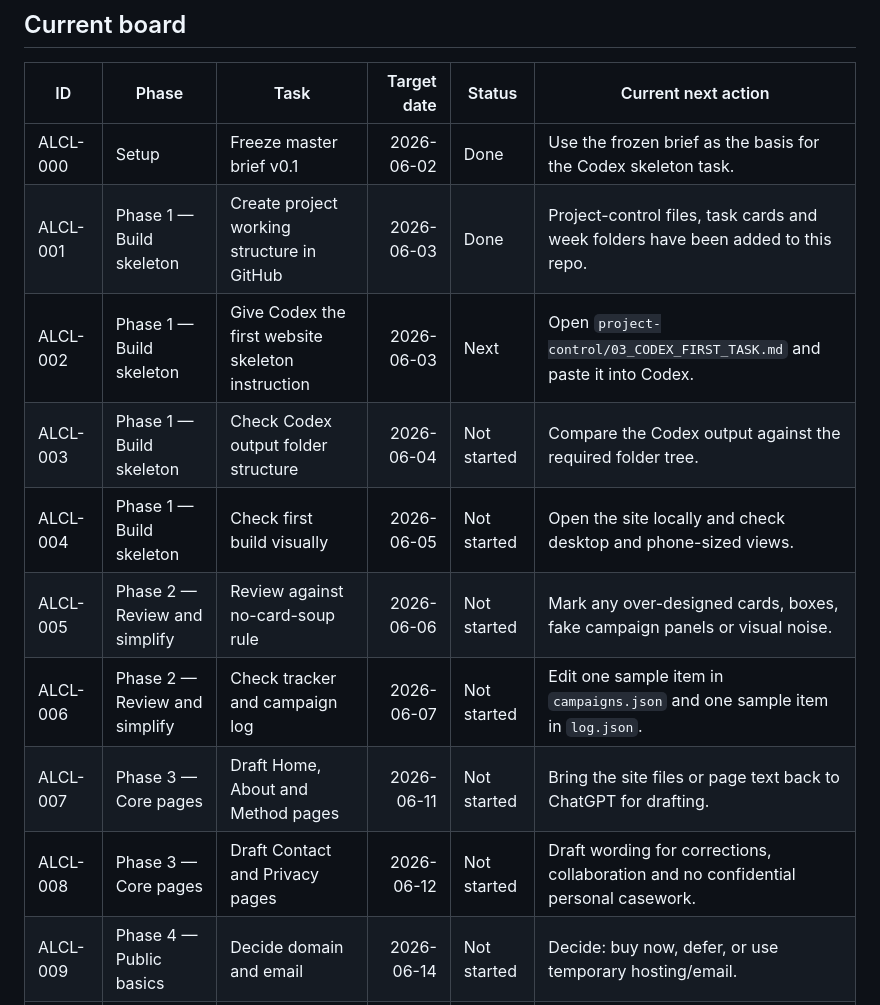
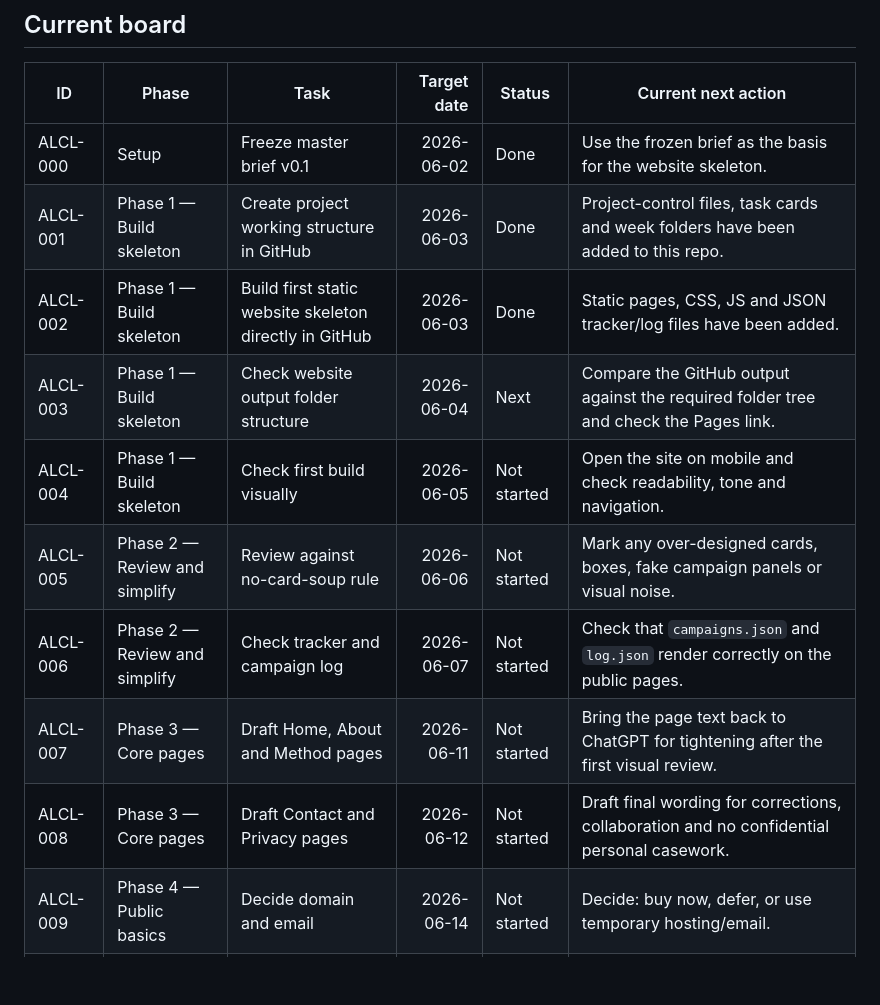
Before and after one commit to Wally189/A-Look-At-Civic-Life, a Markdown page: project-control/TASK_BOARD.md, the part around the change. Drawn GitHub-style; blank space fills up the shorter version.

Commit message:
Mark website skeleton done and structure check next

```diff
--- a/project-control/TASK_BOARD.md
+++ b/project-control/TASK_BOARD.md
@@ -12,15 +12,15 @@ Working rule:
 
 | ID | Phase | Task | Target date | Status | Current next action |
 |---|---|---|---:|---|---|
-| ALCL-000 | Setup | Freeze master brief v0.1 | 2026-06-02 | Done | Use the frozen brief as the basis for the Codex skeleton task. |
+| ALCL-000 | Setup | Freeze master brief v0.1 | 2026-06-02 | Done | Use the frozen brief as the basis for the website skeleton. |
 | ALCL-001 | Phase 1 — Build skeleton | Create project working structure in GitHub | 2026-06-03 | Done | Project-control files, task cards and week folders have been added to this repo. |
-| ALCL-002 | Phase 1 — Build skeleton | Give Codex the first website skeleton instruction | 2026-06-03 | Next | Open `project-control/03_CODEX_FIRST_TASK.md` and paste it into Codex. |
-| ALCL-003 | Phase 1 — Build skeleton | Check Codex output folder structure | 2026-06-04 | Not started | Compare the Codex output against the required folder tree. |
-| ALCL-004 | Phase 1 — Build skeleton | Check first build visually | 2026-06-05 | Not started | Open the site locally and check desktop and phone-sized views. |
+| ALCL-002 | Phase 1 — Build skeleton | Build first static website skeleton directly in GitHub | 2026-06-03 | Done | Static pages, CSS, JS and JSON tracker/log files have been added. |
+| ALCL-003 | Phase 1 — Build skeleton | Check website output folder structure | 2026-06-04 | Next | Compare the GitHub output against the required folder tree and check the Pages link. |
+| ALCL-004 | Phase 1 — Build skeleton | Check first build visually | 2026-06-05 | Not started | Open the site on mobile and check readability, tone and navigation. |
 | ALCL-005 | Phase 2 — Review and simplify | Review against no-card-soup rule | 2026-06-06 | Not started | Mark any over-designed cards, boxes, fake campaign panels or visual noise. |
-| ALCL-006 | Phase 2 — Review and simplify | Check tracker and campaign log | 2026-06-07 | Not started | Edit one sample item in `campaigns.json` and one sample item in `log.json`. |
-| ALCL-007 | Phase 3 — Core pages | Draft Home, About and Method pages | 2026-06-11 | Not started | Bring the site files or page text back to ChatGPT for drafting. |
-| ALCL-008 | Phase 3 — Core pages | Draft Contact and Privacy pages | 2026-06-12 | Not started | Draft wording for corrections, collaboration and no confidential personal casework. |
+| ALCL-006 | Phase 2 — Review and simplify | Check tracker and campaign log | 2026-06-07 | Not started | Check that `campaigns.json` and `log.json` render correctly on the public pages. |
+| ALCL-007 | Phase 3 — Core pages | Draft Home, About and Method pages | 2026-06-11 | Not started | Bring the page text back to ChatGPT for tightening after the first visual review. |
+| ALCL-008 | Phase 3 — Core pages | Draft Contact and Privacy pages | 2026-06-12 | Not started | Draft final wording for corrections, collaboration and no confidential personal casework. |
 | ALCL-009 | Phase 4 — Public basics | Decide domain and email | 2026-06-14 | Not started | Decide: buy now, defer, or use temporary hosting/email. |
 | ALCL-010 | Phase 5 — Week 0 | Prepare Week 0 page | 2026-06-16 | Not started | Use the Week 0 folder and fill the problem/method/pilot sections. |
 | ALCL-011 | Phase 6 — Pilot | Prepare Week 1: Plain-English public documents | 2026-06-23 | Not started | Pick one public document type and gather 3–5 sources. |
```
